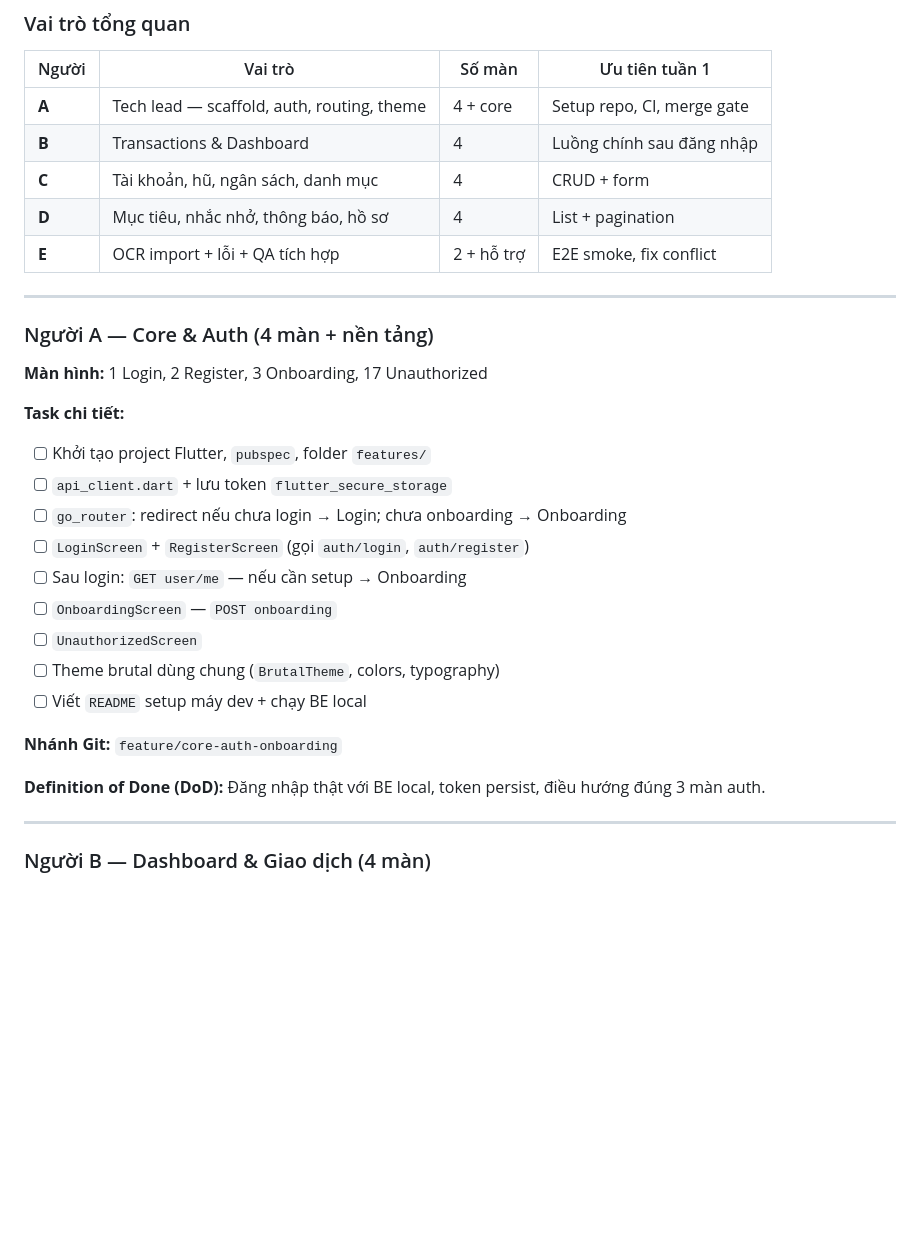
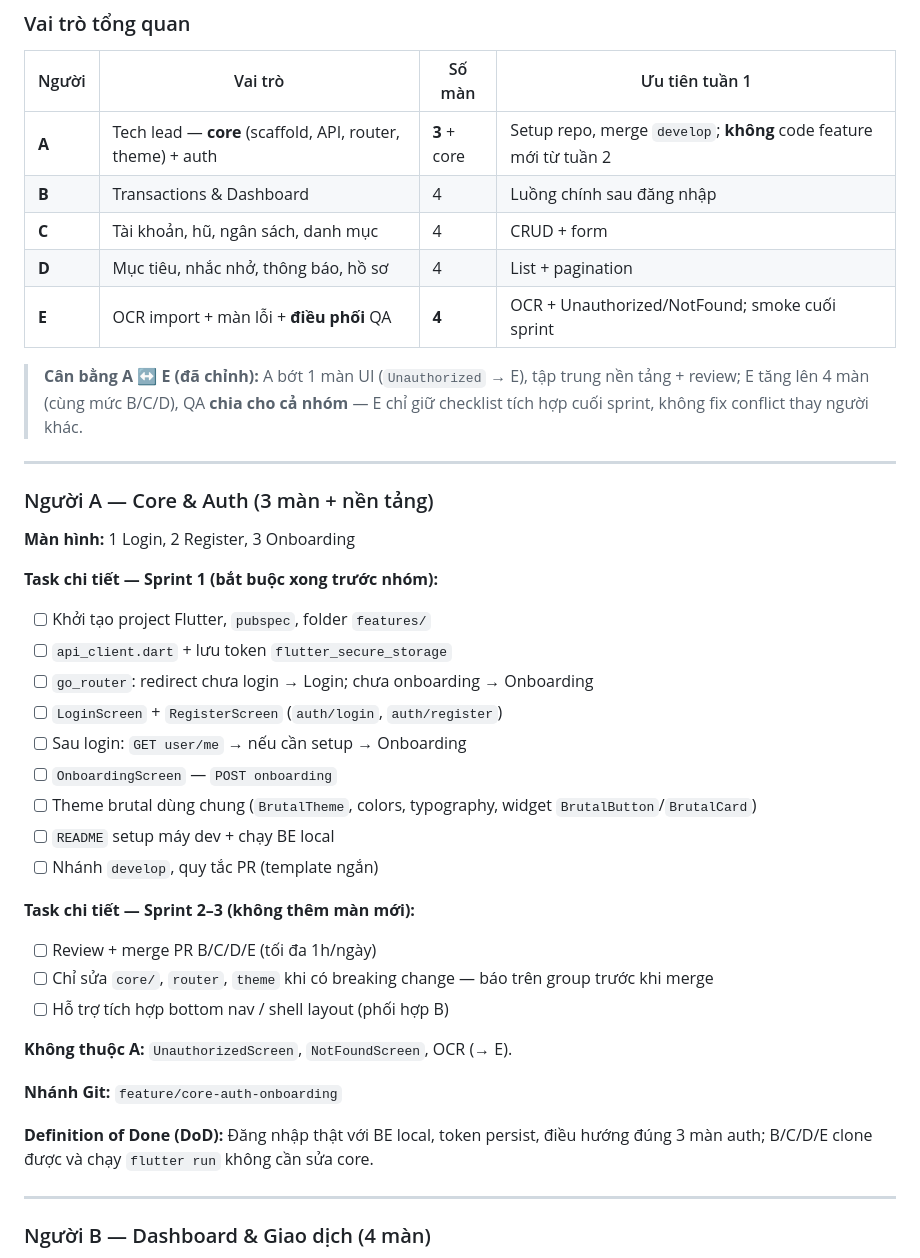
Before and after one commit to PRM393-Finjar/Finjar, a Markdown page: docs/MOBILE_FLUTTER_HUONG_DAN.md, the part around one of its changes. Drawn GitHub-style; blank space fills up the shorter version.

```diff
--- a/docs/MOBILE_FLUTTER_HUONG_DAN.md
+++ b/docs/MOBILE_FLUTTER_HUONG_DAN.md
@@ -136,33 +136,43 @@ Tham chiếu `FE_QLTC/src/shared/constants/apiEndpoint.ts`:
 
 | Người | Vai trò | Số màn | Ưu tiên tuần 1 |
 |-------|---------|--------|----------------|
-| **A** | Tech lead — scaffold, auth, routing, theme | 4 + core | Setup repo, CI, merge gate |
+| **A** | Tech lead — **core** (scaffold, API, router, theme) + auth | **3** + core | Setup repo, merge `develop`; **không** code feature mới từ tuần 2 |
 | **B** | Transactions & Dashboard | 4 | Luồng chính sau đăng nhập |
 | **C** | Tài khoản, hũ, ngân sách, danh mục | 4 | CRUD + form |
 | **D** | Mục tiêu, nhắc nhở, thông báo, hồ sơ | 4 | List + pagination |
-| **E** | OCR import + lỗi + QA tích hợp | 2 + hỗ trợ | E2E smoke, fix conflict |
+| **E** | OCR import + màn lỗi + **điều phối** QA | **4** | OCR + Unauthorized/NotFound; smoke cuối sprint |
+
+> **Cân bằng A ↔ E (đã chỉnh):** A bớt 1 màn UI (`Unauthorized` → E), tập trung nền tảng + review; E tăng lên 4 màn (cùng mức B/C/D), QA **chia cho cả nhóm** — E chỉ giữ checklist tích hợp cuối sprint, không fix conflict thay người khác.
 
 ---
 
-### Người A — Core & Auth (4 màn + nền tảng)
+### Người A — Core & Auth (3 màn + nền tảng)
 
-**Màn hình:** 1 Login, 2 Register, 3 Onboarding, 17 Unauthorized
+**Màn hình:** 1 Login, 2 Register, 3 Onboarding
 
-**Task chi tiết:**
+**Task chi tiết — Sprint 1 (bắt buộc xong trước nhóm):**
 
 - [ ] Khởi tạo project Flutter, `pubspec`, folder `features/`
 - [ ] `api_client.dart` + lưu token `flutter_secure_storage`
-- [ ] `go_router`: redirect nếu chưa login → Login; chưa onboarding → Onboarding
-- [ ] `LoginScreen` + `RegisterScreen` (gọi `auth/login`, `auth/register`)
-- [ ] Sau login: `GET user/me` — nếu cần setup → Onboarding
+- [ ] `go_router`: redirect chưa login → Login; chưa onboarding → Onboarding
+- [ ] `LoginScreen` + `RegisterScreen` (`auth/login`, `auth/register`)
+- [ ] Sau login: `GET user/me` → nếu cần setup → Onboarding
 - [ ] `OnboardingScreen` — `POST onboarding`
-- [ ] `UnauthorizedScreen`
-- [ ] Theme brutal dùng chung (`BrutalTheme`, colors, typography)
-- [ ] Viết `README` setup máy dev + chạy BE local
+- [ ] Theme brutal dùng chung (`BrutalTheme`, colors, typography, widget `BrutalButton`/`BrutalCard`)
+- [ ] `README` setup máy dev + chạy BE local
+- [ ] Nhánh `develop`, quy tắc PR (template ngắn)
+
+**Task chi tiết — Sprint 2–3 (không thêm màn mới):**
+
+- [ ] Review + merge PR B/C/D/E (tối đa 1h/ngày)
+- [ ] Chỉ sửa `core/`, `router`, `theme` khi có breaking change — báo trên group trước khi merge
+- [ ] Hỗ trợ tích hợp bottom nav / shell layout (phối hợp B)
+
+**Không thuộc A:** `UnauthorizedScreen`, `NotFoundScreen`, OCR (→ E).
 
 **Nhánh Git:** `feature/core-auth-onboarding`
 
-**Definition of Done (DoD):** Đăng nhập thật với BE local, token persist, điều hướng đúng 3 màn auth.
+**Definition of Done (DoD):** Đăng nhập thật với BE local, token persist, điều hướng đúng 3 màn auth; B/C/D/E clone được và chạy `flutter run` không cần sửa core.
 
 ---
 
```
Also changed, not shown: other parts of docs/MOBILE_FLUTTER_HUONG_DAN.md (+32 -15 lines).
